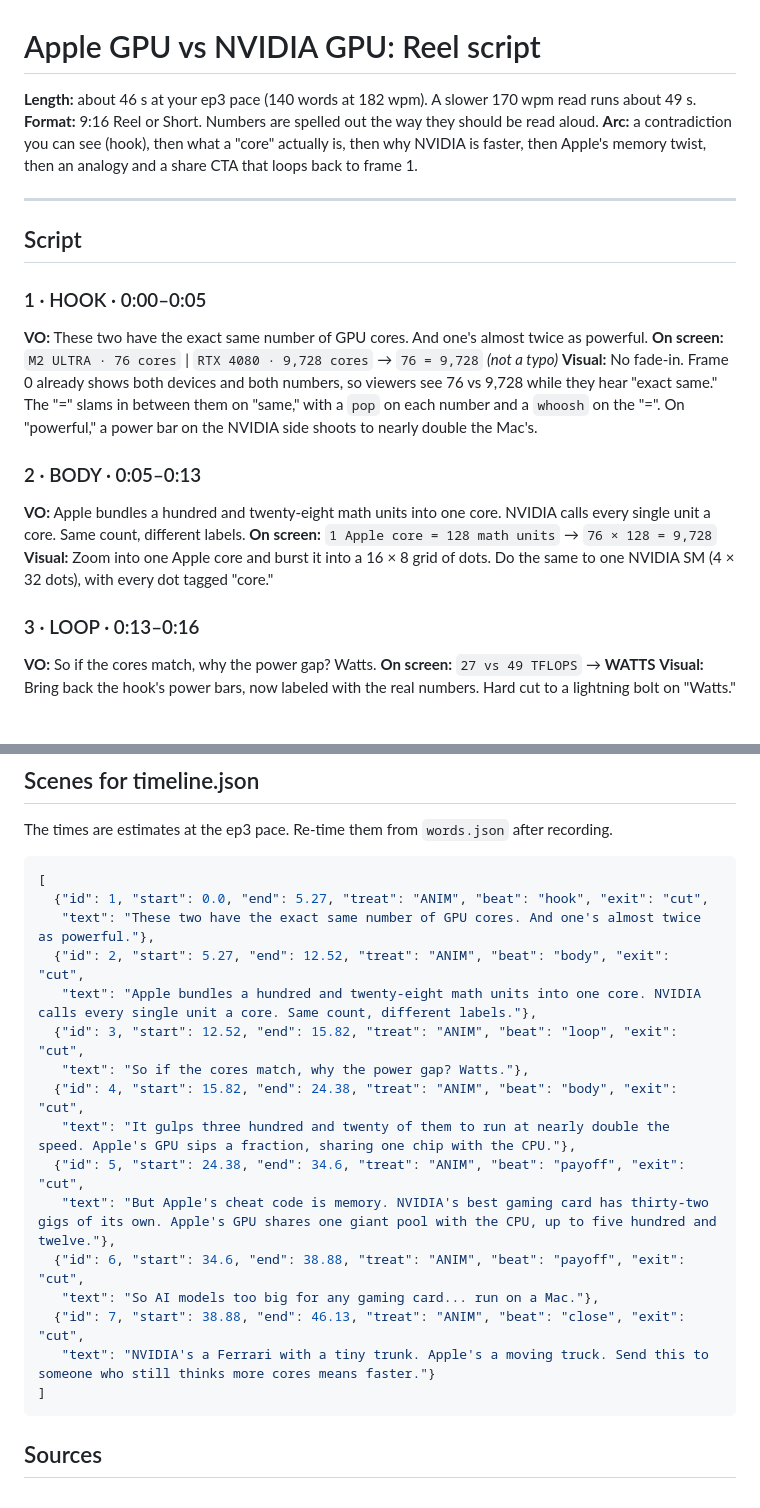
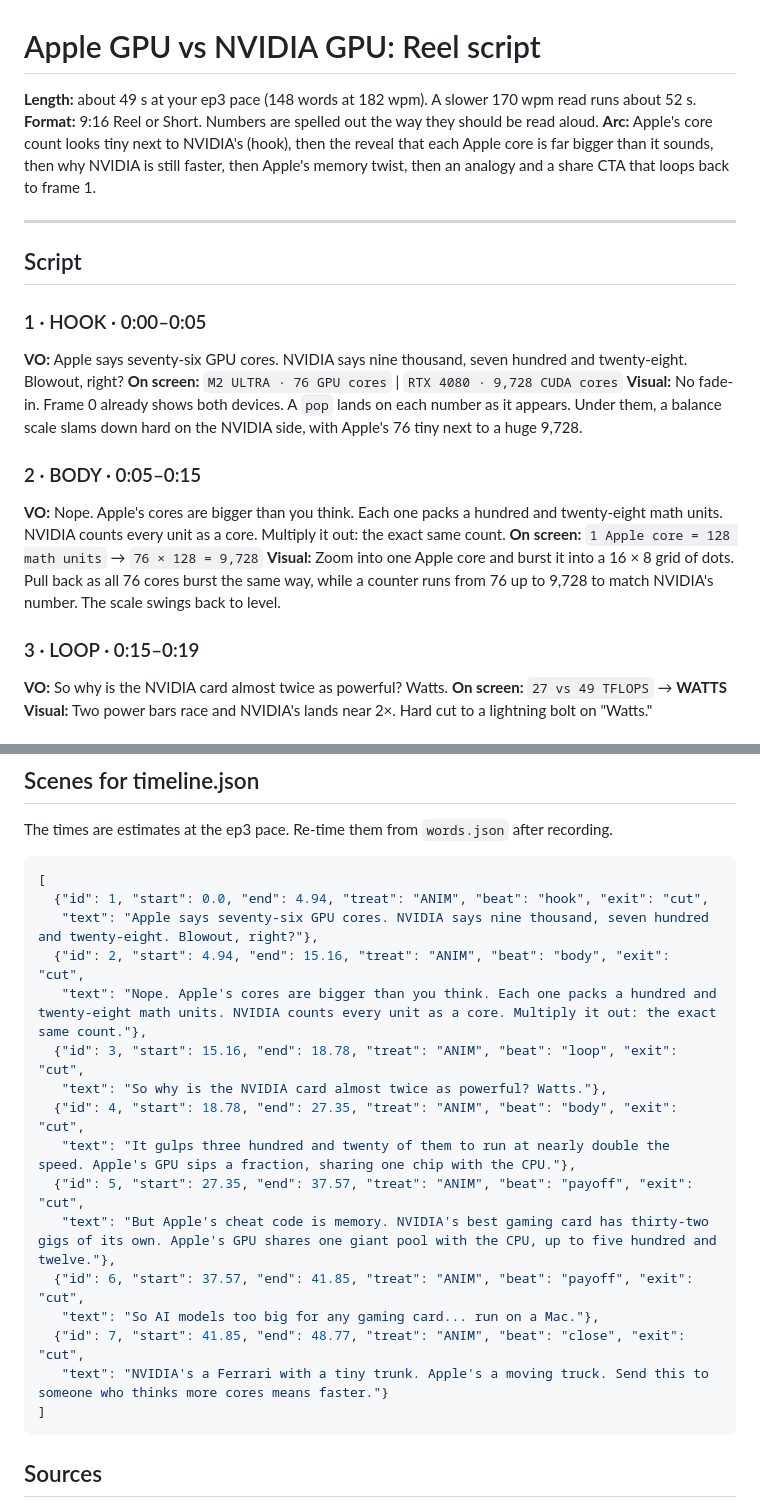
Before and after one commit to Ratneshpatil33/claude-cloud, a Markdown page: apple-vs-nvidia-gpu/script.md, 2 parts joined by grey strips. Drawn GitHub-style.

Commit message:
Rework reel hook into a count-then-reveal flow
The hook now states both core counts as each company advertises them, so
Apple looks badly outnumbered, without saying they match. Scene 2 then
reveals that each Apple core holds 128 math units, which makes the counts
equal. Scene 3 goes back to asking why NVIDIA is still almost twice as
powerful. The hook variants are rewritten for the new flow.

Co-Authored-By: Claude Opus 5.5 <noreply@anthropic.com>
Claude-Session: https://claude.ai/code/session_01XSoj7TNEBN4UhvRgQPwAcM

````diff
--- a/apple-vs-nvidia-gpu/script.md
+++ b/apple-vs-nvidia-gpu/script.md
@@ -1,25 +1,25 @@
 # Apple GPU vs NVIDIA GPU: Reel script
 
-**Length:** about 46 s at your ep3 pace (140 words at 182 wpm). A slower 170 wpm read runs about 49 s.
+**Length:** about 49 s at your ep3 pace (148 words at 182 wpm). A slower 170 wpm read runs about 52 s.
 **Format:** 9:16 Reel or Short. Numbers are spelled out the way they should be read aloud.
-**Arc:** a contradiction you can see (hook), then what a "core" actually is, then why NVIDIA is faster, then Apple's memory twist, then an analogy and a share CTA that loops back to frame 1.
+**Arc:** Apple's core count looks tiny next to NVIDIA's (hook), then the reveal that each Apple core is far bigger than it sounds, then why NVIDIA is still faster, then Apple's memory twist, then an analogy and a share CTA that loops back to frame 1.
 
 ---
 
 ## Script
 
 ### 1 · HOOK · 0:00–0:05
-**VO:** These two have the exact same number of GPU cores. And one's almost twice as powerful.
-**On screen:** `M2 ULTRA · 76 cores` | `RTX 4080 · 9,728 cores` → `76 = 9,728` *(not a typo)*
-**Visual:** No fade-in. Frame 0 already shows both devices and both numbers, so viewers see 76 vs 9,728 while they hear "exact same." The "=" slams in between them on "same," with a `pop` on each number and a `whoosh` on the "=". On "powerful," a power bar on the NVIDIA side shoots to nearly double the Mac's.
+**VO:** Apple says seventy-six GPU cores. NVIDIA says nine thousand, seven hundred and twenty-eight. Blowout, right?
+**On screen:** `M2 ULTRA · 76 GPU cores` | `RTX 4080 · 9,728 CUDA cores`
+**Visual:** No fade-in. Frame 0 already shows both devices. A `pop` lands on each number as it appears. Under them, a balance scale slams down hard on the NVIDIA side, with Apple's 76 tiny next to a huge 9,728.
 
-### 2 · BODY · 0:05–0:13
-**VO:** Apple bundles a hundred and twenty-eight math units into one core. NVIDIA calls every single unit a core. Same count, different labels.
+### 2 · BODY · 0:05–0:15
+**VO:** Nope. Apple's cores are bigger than you think. Each one packs a hundred and twenty-eight math units. NVIDIA counts every unit as a core. Multiply it out: the exact same count.
 **On screen:** `1 Apple core = 128 math units` → `76 × 128 = 9,728`
-**Visual:** Zoom into one Apple core and burst it into a 16 × 8 grid of dots. Do the same to one NVIDIA SM (4 × 32 dots), with every dot tagged "core."
+**Visual:** Zoom into one Apple core and burst it into a 16 × 8 grid of dots. Pull back as all 76 cores burst the same way, while a counter runs from 76 up to 9,728 to match NVIDIA's number. The scale swings back to level.
 
-### 3 · LOOP · 0:13–0:16
-**VO:** So if the cores match, why the power gap? Watts.
+### 3 · LOOP · 0:15–0:19
+**VO:** So why is the NVIDIA card almost twice as powerful? Watts.
 **On screen:** `27 vs 49 TFLOPS` → **WATTS**
-**Visual:** Bring back the hook's power bars, now labeled with the real numbers. Hard cut to a lightning bolt on "Watts."
+**Visual:** Two power bars race and NVIDIA's lands near 2×. Hard cut to a lightning bolt on "Watts."
 
@@ -89,20 +87,20 @@ The times are estimates at the ep3 pace. Re-time them from `words.json` after re
 
 ```json
 [
-  {"id": 1, "start": 0.0, "end": 5.27, "treat": "ANIM", "beat": "hook", "exit": "cut",
-   "text": "These two have the exact same number of GPU cores. And one's almost twice as powerful."},
-  {"id": 2, "start": 5.27, "end": 12.52, "treat": "ANIM", "beat": "body", "exit": "cut",
-   "text": "Apple bundles a hundred and twenty-eight math units into one core. NVIDIA calls every single unit a core. Same count, different labels."},
-  {"id": 3, "start": 12.52, "end": 15.82, "treat": "ANIM", "beat": "loop", "exit": "cut",
-   "text": "So if the cores match, why the power gap? Watts."},
-  {"id": 4, "start": 15.82, "end": 24.38, "treat": "ANIM", "beat": "body", "exit": "cut",
+  {"id": 1, "start": 0.0, "end": 4.94, "treat": "ANIM", "beat": "hook", "exit": "cut",
+   "text": "Apple says seventy-six GPU cores. NVIDIA says nine thousand, seven hundred and twenty-eight. Blowout, right?"},
+  {"id": 2, "start": 4.94, "end": 15.16, "treat": "ANIM", "beat": "body", "exit": "cut",
+   "text": "Nope. Apple's cores are bigger than you think. Each one packs a hundred and twenty-eight math units. NVIDIA counts every unit as a core. Multiply it out: the exact same count."},
+  {"id": 3, "start": 15.16, "end": 18.78, "treat": "ANIM", "beat": "loop", "exit": "cut",
+   "text": "So why is the NVIDIA card almost twice as powerful? Watts."},
+  {"id": 4, "start": 18.78, "end": 27.35, "treat": "ANIM", "beat": "body", "exit": "cut",
    "text": "It gulps three hundred and twenty of them to run at nearly double the speed. Apple's GPU sips a fraction, sharing one chip with the CPU."},
-  {"id": 5, "start": 24.38, "end": 34.6, "treat": "ANIM", "beat": "payoff", "exit": "cut",
+  {"id": 5, "start": 27.35, "end": 37.57, "treat": "ANIM", "beat": "payoff", "exit": "cut",
    "text": "But Apple's cheat code is memory. NVIDIA's best gaming card has thirty-two gigs of its own. Apple's GPU shares one giant pool with the CPU, up to five hundred and twelve."},
-  {"id": 6, "start": 34.6, "end": 38.88, "treat": "ANIM", "beat": "payoff", "exit": "cut",
+  {"id": 6, "start": 37.57, "end": 41.85, "treat": "ANIM", "beat": "payoff", "exit": "cut",
    "text": "So AI models too big for any gaming card... run on a Mac."},
-  {"id": 7, "start": 38.88, "end": 46.13, "treat": "ANIM", "beat": "close", "exit": "cut",
-   "text": "NVIDIA's a Ferrari with a tiny trunk. Apple's a moving truck. Send this to someone who still thinks more cores means faster."}
+  {"id": 7, "start": 41.85, "end": 48.77, "treat": "ANIM", "beat": "close", "exit": "cut",
+   "text": "NVIDIA's a Ferrari with a tiny trunk. Apple's a moving truck. Send this to someone who thinks more cores means faster."}
 ]
 ```
 
````
Also changed, not shown: other parts of apple-vs-nvidia-gpu/script.md (+10 -12 lines).
